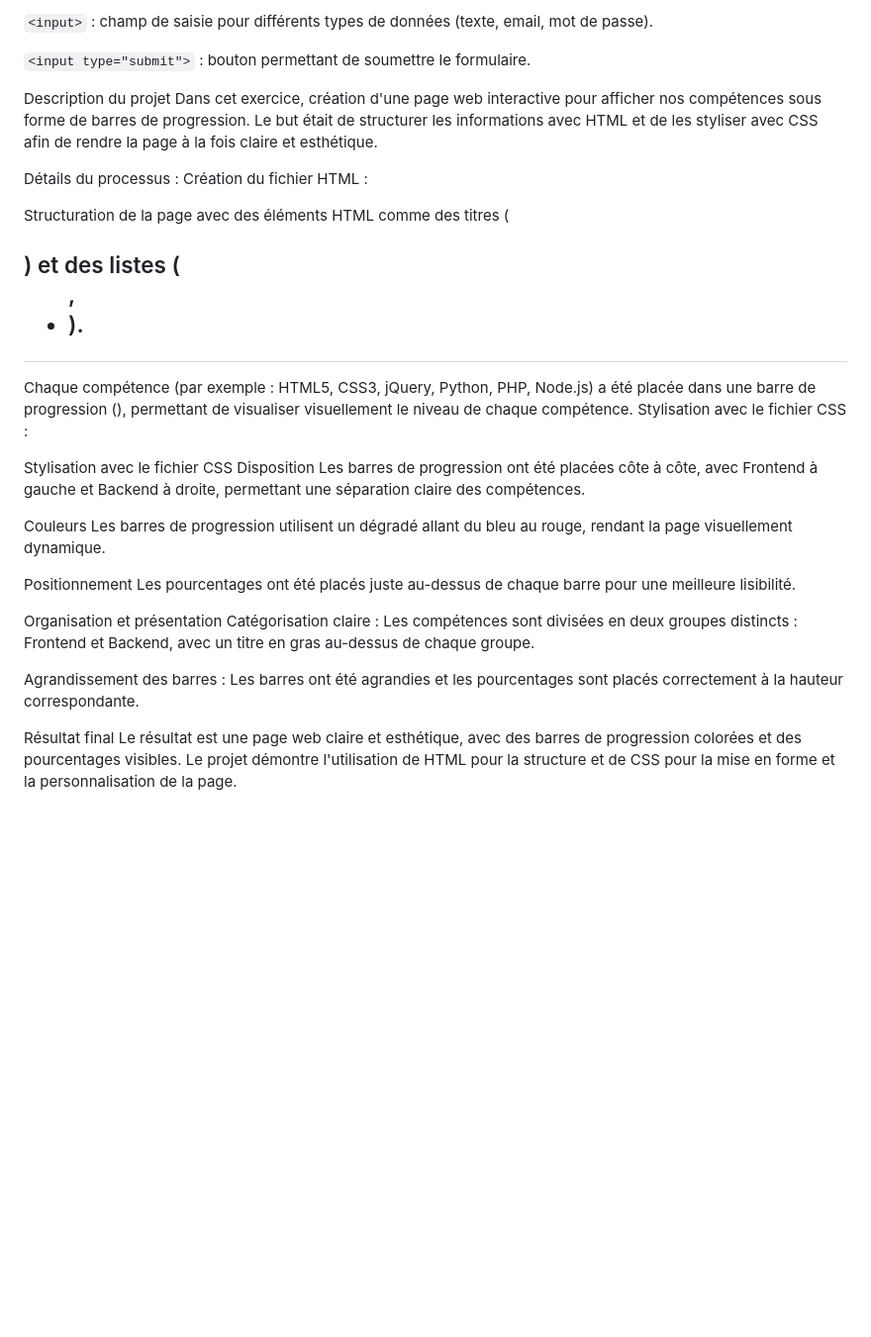
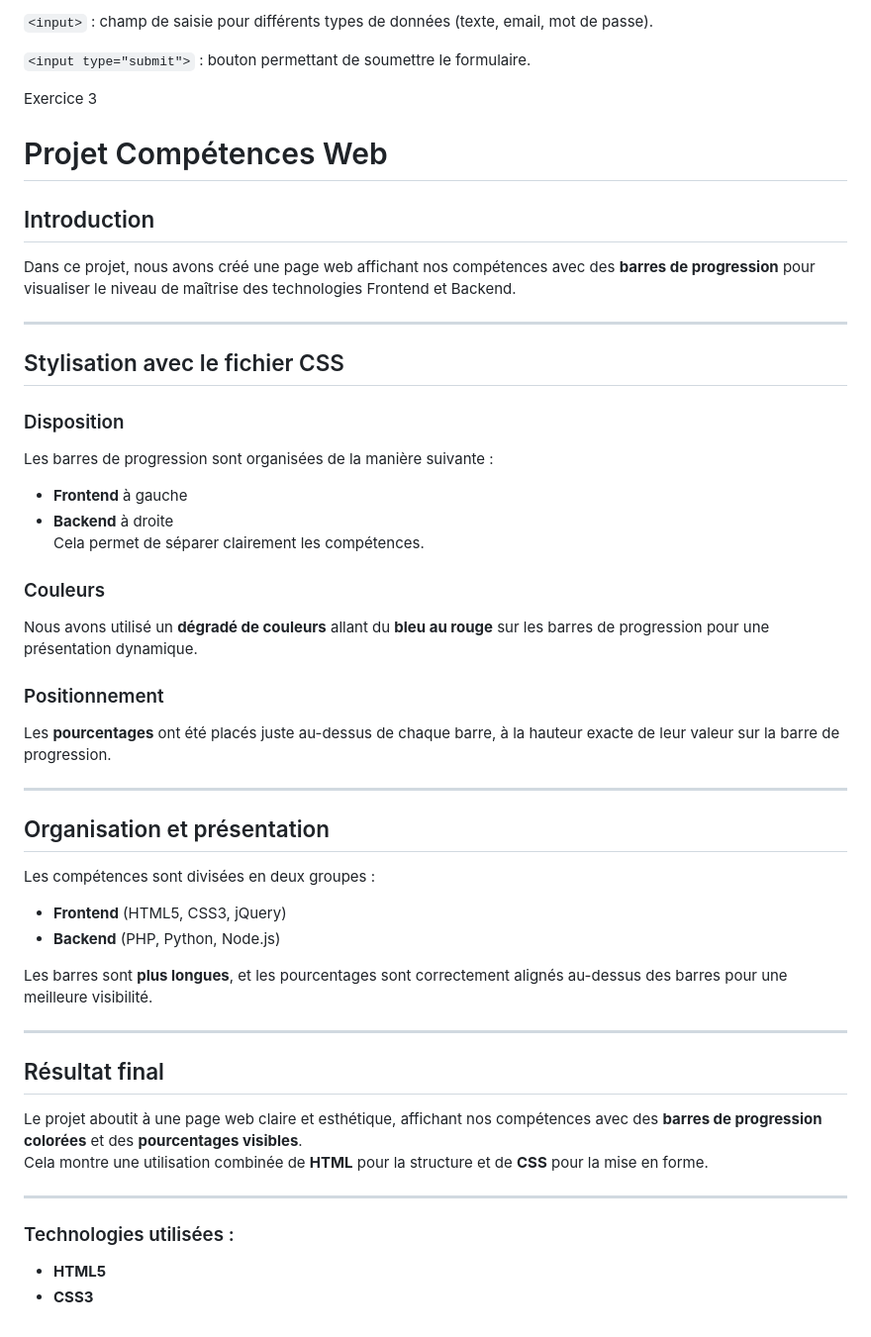
Before and after one commit to Lucasperge/Piscine-django, a Markdown page: README.md, the part around the change. Shown: that part at 99% size. Rendered like a GitHub page; blank space fills up the shorter version.

```diff
--- a/README.md
+++ b/README.md
@@ -62,31 +62,48 @@ Explication du code :
 
 `<input type="submit">` : bouton permettant de soumettre le formulaire.
 
-Description du projet
-Dans cet exercice, création d'une page web interactive pour afficher nos compétences sous forme de barres de progression. Le but était de structurer les informations avec HTML et de les styliser avec CSS afin de rendre la page à la fois claire et esthétique.
+Exercice 3
 
-Détails du processus :
-Création du fichier HTML :
+# Projet Compétences Web
 
-Structuration de la page avec des éléments HTML comme des titres (<h2>) et des listes (<ul>, <li>).
+## Introduction
+Dans ce projet, nous avons créé une page web affichant nos compétences avec des **barres de progression** pour visualiser le niveau de maîtrise des technologies Frontend et Backend.
 
-Chaque compétence (par exemple : HTML5, CSS3, jQuery, Python, PHP, Node.js) a été placée dans une barre de progression (<progress>), permettant de visualiser visuellement le niveau de chaque compétence.
-Stylisation avec le fichier CSS :
+---
 
-Stylisation avec le fichier CSS
-Disposition
-Les barres de progression ont été placées côte à côte, avec Frontend à gauche et Backend à droite, permettant une séparation claire des compétences.
+## Stylisation avec le fichier CSS
 
-Couleurs
-Les barres de progression utilisent un dégradé allant du bleu au rouge, rendant la page visuellement dynamique.
+### Disposition
+Les barres de progression sont organisées de la manière suivante :
+- **Frontend** à gauche
+- **Backend** à droite
+Cela permet de séparer clairement les compétences.
 
-Positionnement
-Les pourcentages ont été placés juste au-dessus de chaque barre pour une meilleure lisibilité.
+### Couleurs
+Nous avons utilisé un **dégradé de couleurs** allant du **bleu au rouge** sur les barres de progression pour une présentation dynamique.
 
-Organisation et présentation
-Catégorisation claire : Les compétences sont divisées en deux groupes distincts : Frontend et Backend, avec un titre en gras au-dessus de chaque groupe.
+### Positionnement
+Les **pourcentages** ont été placés juste au-dessus de chaque barre, à la hauteur exacte de leur valeur sur la barre de progression.
 
-Agrandissement des barres : Les barres ont été agrandies et les pourcentages sont placés correctement à la hauteur correspondante.
+---
 
-Résultat final
-Le résultat est une page web claire et esthétique, avec des barres de progression colorées et des pourcentages visibles. Le projet démontre l'utilisation de HTML pour la structure et de CSS pour la mise en forme et la personnalisation de la page.
+## Organisation et présentation
+
+Les compétences sont divisées en deux groupes :
+- **Frontend** (HTML5, CSS3, jQuery)
+- **Backend** (PHP, Python, Node.js)
+
+Les barres sont **plus longues**, et les pourcentages sont correctement alignés au-dessus des barres pour une meilleure visibilité.
+
+---
+
+## Résultat final
+
+Le projet aboutit à une page web claire et esthétique, affichant nos compétences avec des **barres de progression colorées** et des **pourcentages visibles**.
+Cela montre une utilisation combinée de **HTML** pour la structure et de **CSS** pour la mise en forme.
+
+---
+
+### Technologies utilisées :
+- **HTML5**
+- **CSS3**
```
